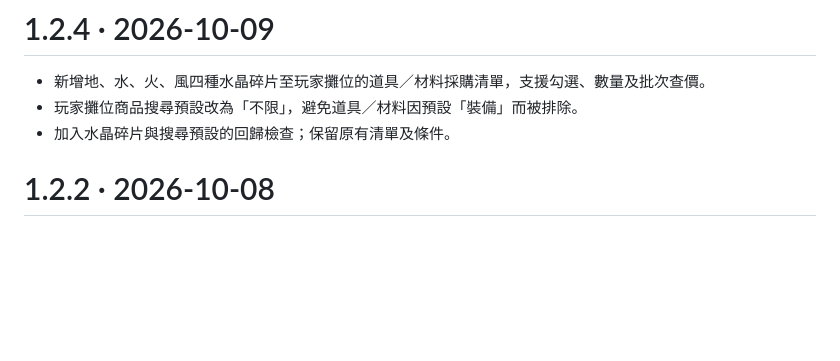
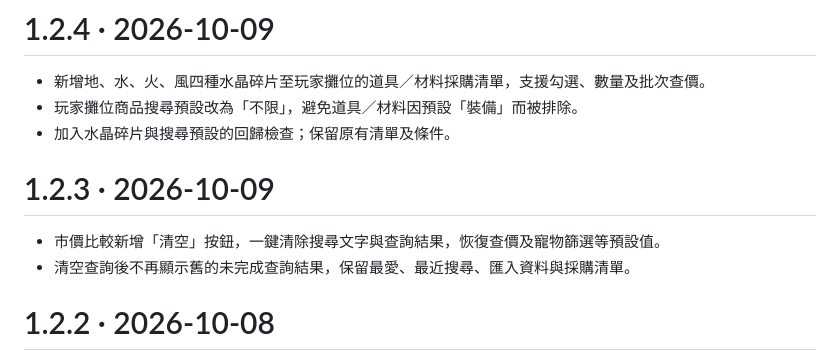
Before and after one commit to eu0627-glitch/starcg-market-live, a Markdown page: CHANGELOG.md, the part around the change. GitHub-like rendering; blank space fills up the shorter version.

Commit message:
docs: restore missing v1.2.3 changelog entry

```diff
--- a/CHANGELOG.md
+++ b/CHANGELOG.md
@@ -3,6 +3,11 @@
 - 新增地、水、火、風四種水晶碎片至玩家攤位的道具／材料採購清單，支援勾選、數量及批次查價。
 - 玩家攤位商品搜尋預設改為「不限」，避免道具／材料因預設「裝備」而被排除。
 - 加入水晶碎片與搜尋預設的回歸檢查；保留原有清單及條件。
+
+# 1.2.3 · 2026-10-09
+
+- 市價比較新增「清空」按鈕，一鍵清除搜尋文字與查詢結果，恢復查價及寵物篩選等預設值。
+- 清空查詢後不再顯示舊的未完成查詢結果，保留最愛、最近搜尋、匯入資料與採購清單。
 
 # 1.2.2 · 2026-10-08
 
```
